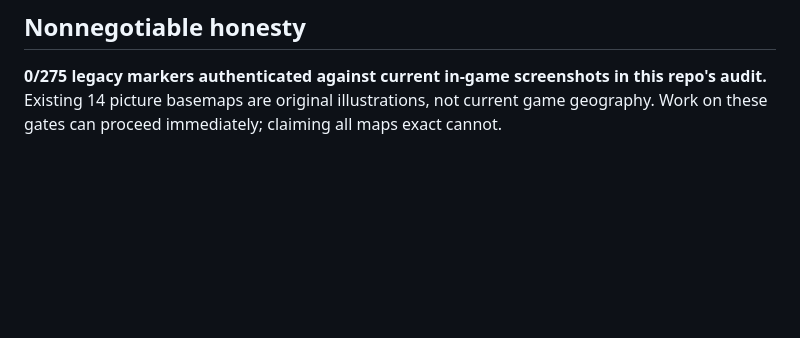
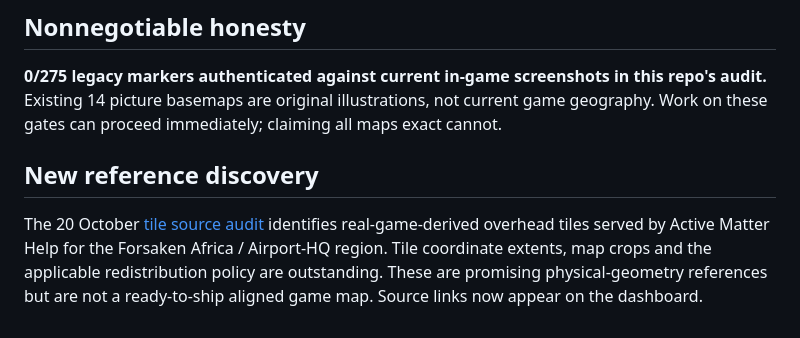
Before and after one commit to arch-drake/ActiveMatterGuide, a Markdown page: docs/MAP_FIDELITY_MASTER_ROADMAP.md, the part around the change. Drawn GitHub-style; blank space fills up the shorter version.

Commit message:
docs(map): record authentic source tiles and CI limits in docs/MAP_FIDELITY_MASTER_ROADMAP.md

```diff
--- a/docs/MAP_FIDELITY_MASTER_ROADMAP.md
+++ b/docs/MAP_FIDELITY_MASTER_ROADMAP.md
@@ -65,3 +65,6 @@ Lasagna layers: evidence schema → validation → geometry calibration → mark
 
 ## Nonnegotiable honesty
 **0/275 legacy markers authenticated against current in-game screenshots in this repo's audit.** Existing 14 picture basemaps are original illustrations, not current game geography. Work on these gates can proceed immediately; claiming all maps exact cannot.
+
+## New reference discovery
+The 20 October [tile source audit](AUTHENTIC_MAP_TILE_SOURCE_DISCOVERY.md) identifies real-game-derived overhead tiles served by Active Matter Help for the Forsaken Africa / Airport-HQ region. Tile coordinate extents, map crops and the applicable redistribution policy are outstanding. These are promising physical-geometry references but are not a ready-to-ship aligned game map. Source links now appear on the dashboard.
```
